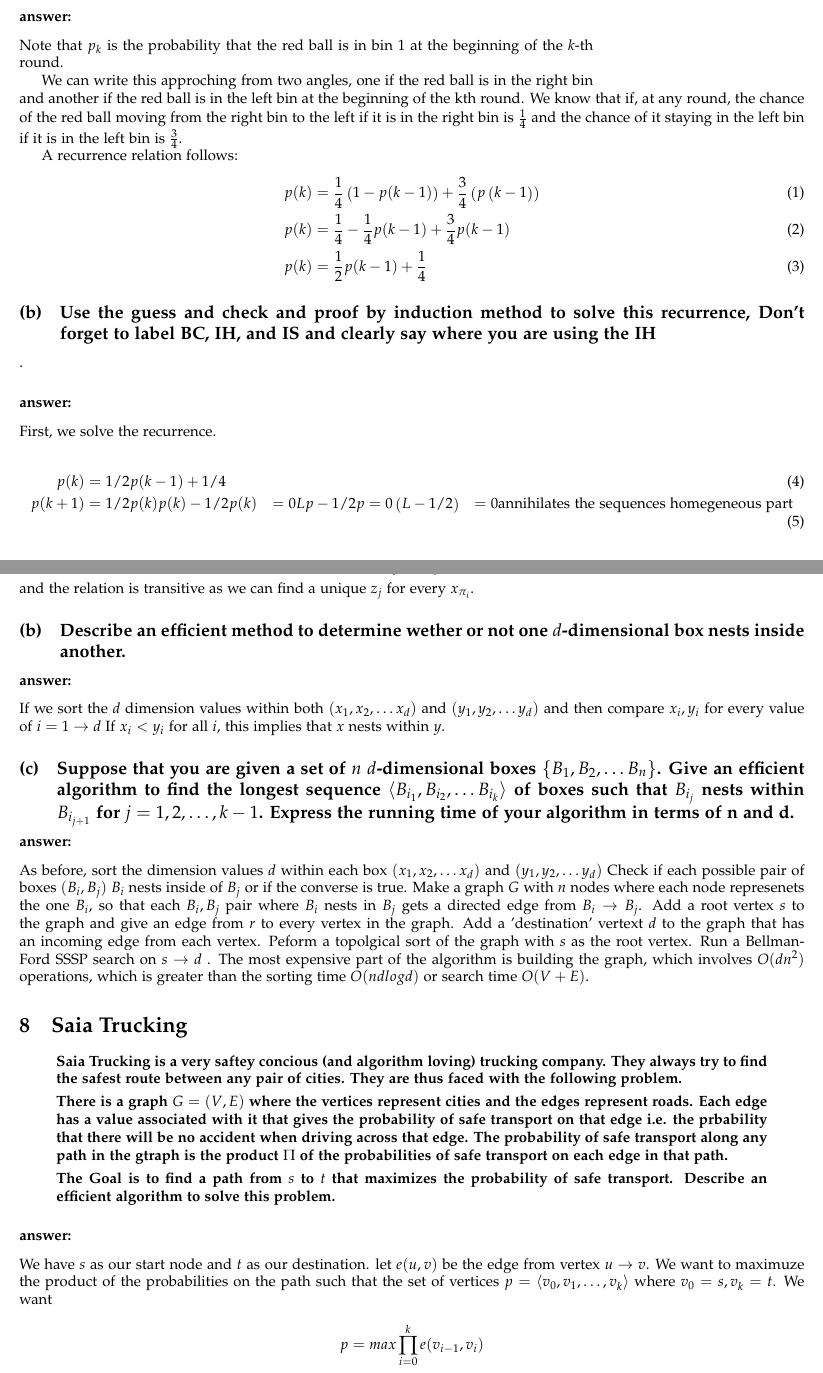
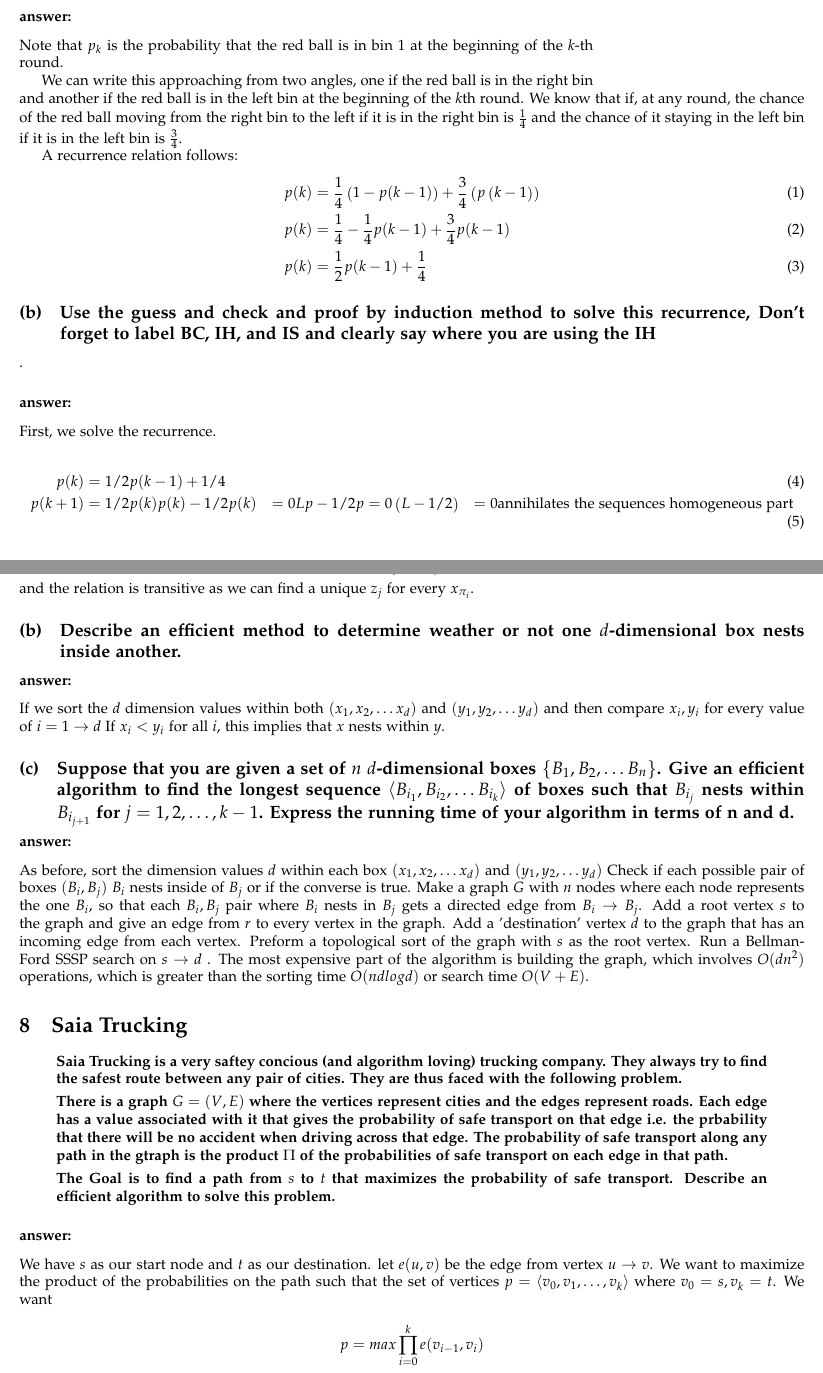
Before and after one commit to A-Rahaman/analysis-of-algorithms, a LaTeX problem sheet (hw6/hw6.tex): two parts of pages 3 and 9 of 10, joined at a grey line, cut so that both start at the same text. Compiled offline with pdfLaTeX.

Commit message:
fixed spelling errors

```diff
--- a/hw6/hw6.tex
+++ b/hw6/hw6.tex
@@ -174,9 +174,9 @@ breaklinks=false,pdfborder={0 0 1},backref=false,colorlinks=false,hidelinks]
     Note that $p_k$ is the probability that the red ball is in bin 1 at the beginning of
     the $k$-th round.
 
-    We can write this approching from two angles, one if the red ball is in the
+    We can write this approaching from two angles, one if the red ball is in the
     right bin and another if the red ball is in the left bin at the beginning of
-    the kth round.
+    the $k$th round.
     We know that if, at any round, the chance of the red ball moving from the right
     bin to the left if it is in the right bin is $\frac{1}{4}$ and the chance of it
     staying in the left bin if it is in the left bin is $\frac{3}{4}$.
@@ -200,11 +200,11 @@ breaklinks=false,pdfborder={0 0 1},backref=false,colorlinks=false,hidelinks]
       p(k+1) & = 1/2 p(k)
       p(k) - 1/2 p(k) & =  0
       Lp - 1/2 p & = 0
-      \left( L - 1/2 \right) & = 0 \text{annihilates the sequences homegeneous
+      \left( L - 1/2 \right) & = 0 \text{annihilates the sequences homogeneous
       part}
     \end{align}
     \begin{align}
-      \left(L - 1\right) \text{annihilates the sequences non-homegeneous
+      \left(L - 1\right) \text{annihilates the sequences non-homogeneous
       part, leaving us with }\\
       \left( L - 1/2 \right) \left(L - 1\right)
     \end{align}
@@ -539,7 +539,7 @@ Maybe-MST-B(G,w)
 
 
 
-  \subsection{Describe an efficient method to determine wether or not one
+  \subsection{Describe an efficient method to determine weather or not one
               $d$-dimensional box nests inside another.}
   \subsubsection{answer:}
     If we sort the $d$ dimension values within both $(x_1, x_2, \dots x_d)$ and
@@ -555,11 +555,11 @@ Maybe-MST-B(G,w)
     As before, sort the dimension values $d$ within each box $(x_1, x_2, \dots x_d)$ and
     $(y_1, y_2, \dots y_d)$ Check if each possible pair of boxes $(B_i, B_j)$
     $B_i$ nests inside of $B_j$ or if the converse is true. Make a graph $G$
-    with $n$ nodes where each node represenets the one $B_i$, so that each
+    with $n$ nodes where each node represents the one $B_i$, so that each
     $B_i, B_j$ pair where $B_i$ nests in $ B_j$ gets a directed edge from $B_i
     \to B_j$. Add a root vertex $s$ to the graph and give an edge from $r$ to
-    every vertex in the graph. Add a 'destination' vertext $d$ to the graph
-    that has an incoming edge from each vertex. Peform a topolgical sort of the
+    every vertex in the graph. Add a 'destination' vertex $d$ to the graph
+    that has an incoming edge from each vertex. Preform a topological sort of the
     graph with $s$ as the root vertex. Run a Bellman-Ford SSSP search on $s
     \rightarrow d$ . The most expensive part of the algorithm is building the
     graph, which involves $O(dn^2)$ operations, which is greater than the
@@ -585,7 +585,7 @@ safe transport. Describe an efficient algorithm to solve this problem.  }
 \end{quote}
 \subsubsection{answer:}
 We have $s$ as our start node and $t$ as our destination. let $e(u,v)$ be the
-edge from vertex $u \rightarrow v$. We want to maximuze the product of the
+edge from vertex $u \rightarrow v$. We want to maximize the product of the
 probabilities on the path such that the set of vertices $p = \langle v_0, v_1,
 \dots, v_k \rangle$ where $v_0 = s, v_k = t$. We want
 
```
Also changed, not shown: hw6/hw6.tex (16 more changed lines).
